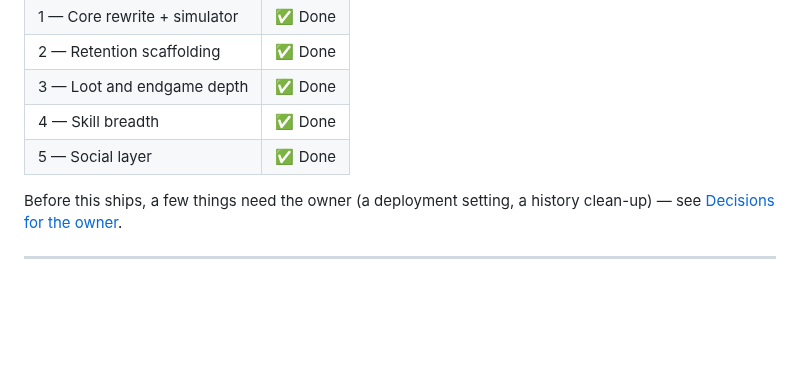
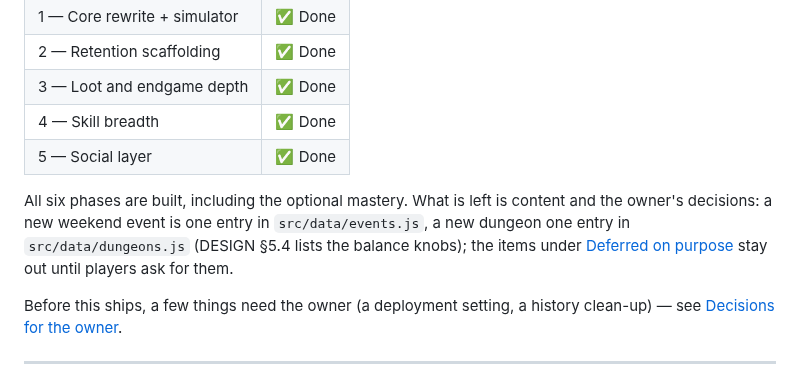
Before and after one commit to tufantr/idle2, a Markdown page: docs/ROADMAP.md, the part around the change. Drawn GitHub-style; blank space fills up the shorter version.

Commit message:
docs: roadmap complete; pacing table notes mastery
Co-Authored-By: Claude Opus 5.5 <noreply@anthropic.com>
Claude-Session: https://claude.ai/code/session_01L71W67mc8FrHKHoUg6dmNZ

```diff
--- a/docs/ROADMAP.md
+++ b/docs/ROADMAP.md
@@ -21,6 +21,11 @@ of them are checked by the test suite or the balance simulator, not by feel.
 | 3 — Loot and endgame depth | ✅ Done |
 | 4 — Skill breadth | ✅ Done |
 | 5 — Social layer | ✅ Done |
+
+All six phases are built, including the optional mastery. What is left is content and the owner's
+decisions: a new weekend event is one entry in `src/data/events.js`, a new dungeon one entry in
+`src/data/dungeons.js` (DESIGN §5.4 lists the balance knobs); the items under
+[Deferred on purpose](#deferred-on-purpose) stay out until players ask for them.
 
 Before this ships, a few things need the owner (a deployment setting, a history clean-up) — see [Decisions for the owner](#decisions-for-the-owner).
 
```
Also changed, not shown: docs/DESIGN.md (+3 -1 lines).
